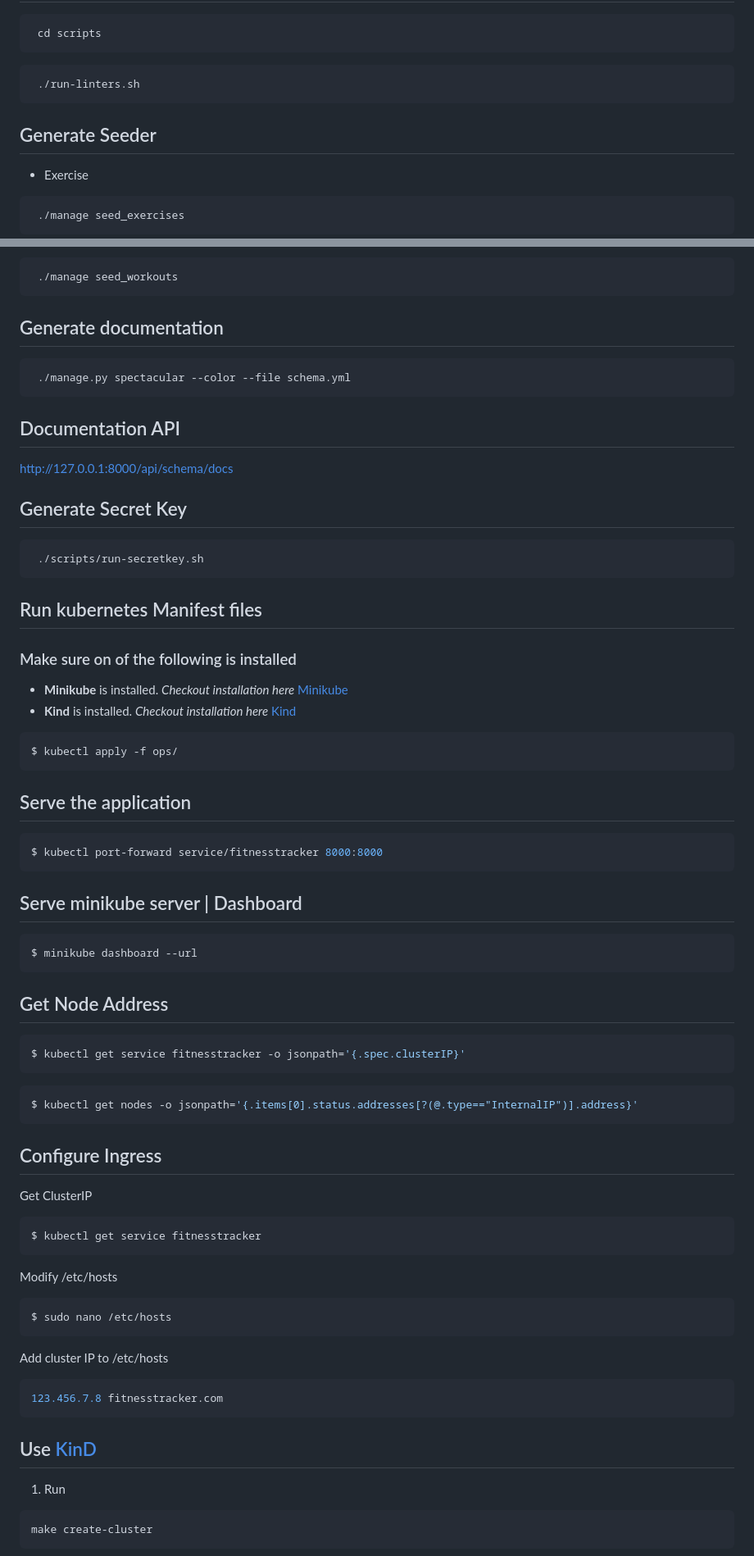
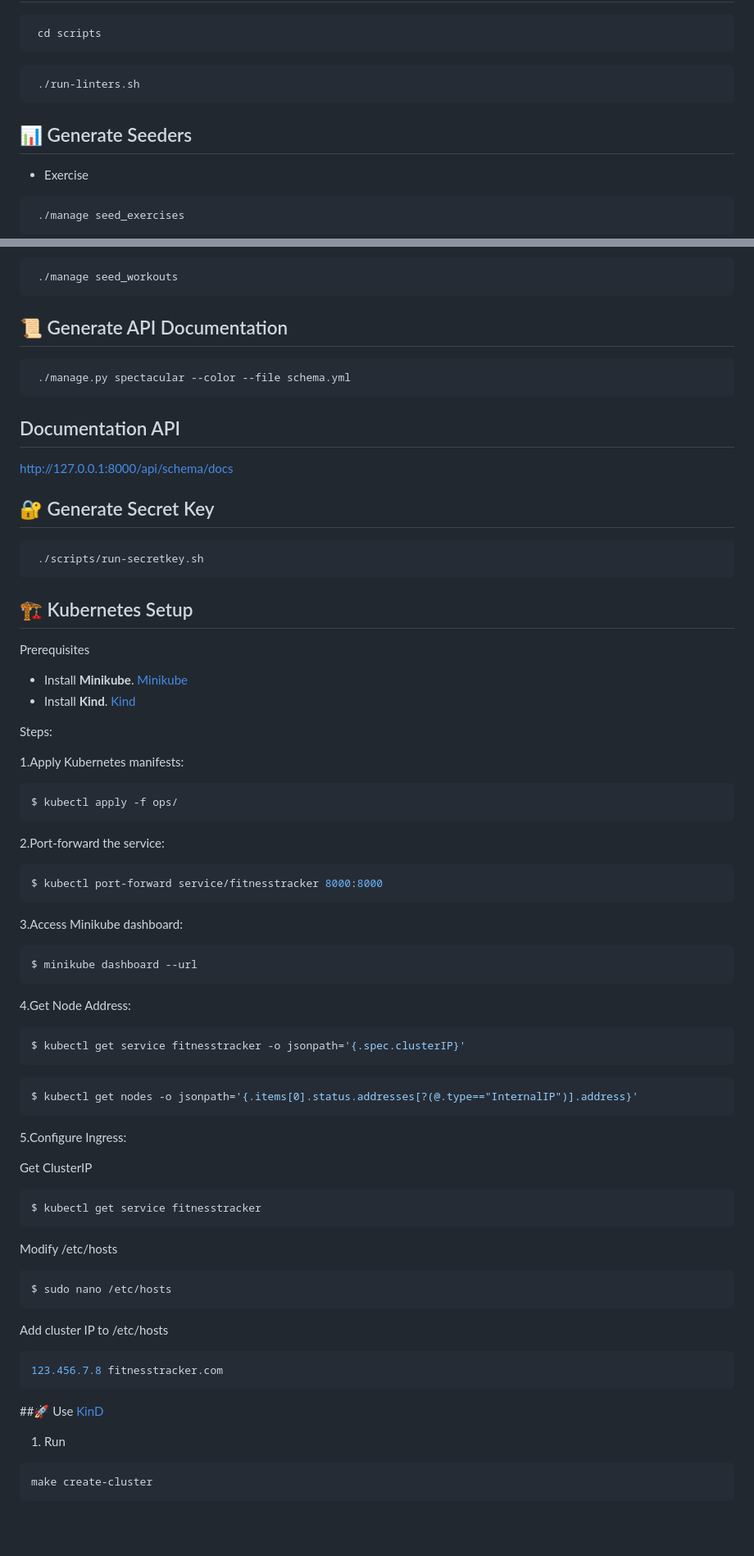
Before and after one commit to CyrilBaah/fitnesstracker, a Markdown page: README.md, 2 parts joined by grey strips. Shown at 82% size. GitHub-like rendering; blank space fills up the shorter version.

````diff
--- a/README.md
+++ b/README.md
@@ -71,8 +87,8 @@ python manage.py runserver
 ```sh
  ./run-linters.sh
 ```
+## 📊 Generate Seeders
 
-## Generate Seeder
 - Exercise
 ```sh
  ./manage seed_exercises
@@ -85,48 +101,47 @@ python manage.py runserver
 ```sh
  ./manage seed_workouts
 ```
-## Generate documentation
+## 📜 Generate API Documentation
 ```sh
  ./manage.py spectacular --color --file schema.yml
 ```
 
 ## Documentation API
 http://127.0.0.1:8000/api/schema/docs
-
-## Generate Secret Key
+## 🔐 Generate Secret Key
 ```sh
  ./scripts/run-secretkey.sh
 ```
+## 🏗️ Kubernetes Setup
 
-## Run kubernetes Manifest files
-### Make sure on of the following is installed
- - **Minikube** is installed. *Checkout installation here* [Minikube](https://minikube.sigs.k8s.io/docs/ "Minikube")
- - **Kind** is installed. *Checkout installation here* [Kind](https://kind.sigs.k8s.io/ "Kind")
+Prerequisites
 
+- Install **Minikube**.  [Minikube](https://minikube.sigs.k8s.io/docs/ "Minikube")
+ - Install **Kind**.  [Kind](https://kind.sigs.k8s.io/ "Kind")
+
+Steps:
+
+1.Apply Kubernetes manifests:
 ```sh
 $ kubectl apply -f ops/
 ```
-
-## Serve the application
+2.Port-forward the service:
 ```sh
 $ kubectl port-forward service/fitnesstracker 8000:8000
 ```
-
-## Serve minikube server | Dashboard
+3.Access Minikube dashboard:
 ```sh
 $ minikube dashboard --url
 ```
-## Get Node Address
-
+4.Get Node Address:
 ```sh
 $ kubectl get service fitnesstracker -o jsonpath='{.spec.clusterIP}'
 ```
-
 ```sh
 $ kubectl get nodes -o jsonpath='{.items[0].status.addresses[?(@.type=="InternalIP")].address}'
 ```
+5.Configure Ingress:
 
-## Configure Ingress
 Get ClusterIP
 ```sh
 $ kubectl get service fitnesstracker
@@ -140,7 +155,10 @@ Add cluster IP to /etc/hosts
 123.456.7.8 fitnesstracker.com
 ```
 
-## Use [KinD](https://kind.sigs.k8s.io/ "KinD")
+
+
+##🚀 Use [KinD](https://kind.sigs.k8s.io/ "KinD")
+
 1. Run
 ```
 make create-cluster
````
Also changed, not shown: other parts of README.md (+97 -48 lines).
